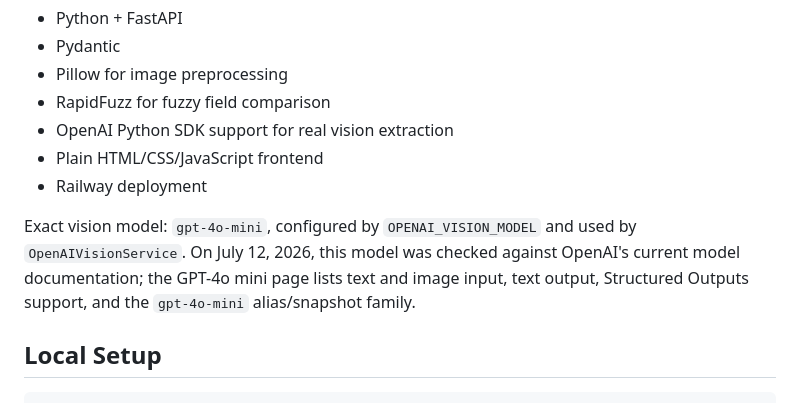
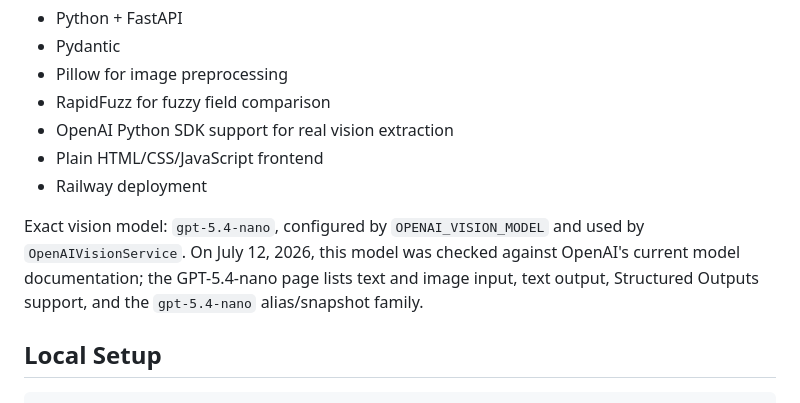
Before and after one commit to Chilllnote/TTB-Label-Verification-App, a Markdown page: README.md, the part around the change. Drawn GitHub-style.

```diff
--- a/README.md
+++ b/README.md
@@ -45,7 +45,7 @@ The frontend is plain HTML/CSS/JavaScript served by FastAPI. It is designed for
 - Plain HTML/CSS/JavaScript frontend
 - Railway deployment
 
-Exact vision model: `gpt-4o-mini`, configured by `OPENAI_VISION_MODEL` and used by `OpenAIVisionService`. On July 12, 2026, this model was checked against OpenAI's current model documentation; the GPT-4o mini page lists text and image input, text output, Structured Outputs support, and the `gpt-4o-mini` alias/snapshot family.
+Exact vision model: `gpt-5.4-nano`, configured by `OPENAI_VISION_MODEL` and used by `OpenAIVisionService`. On July 12, 2026, this model was checked against OpenAI's current model documentation; the GPT-5.4-nano page lists text and image input, text output, Structured Outputs support, and the `gpt-5.4-nano` alias/snapshot family.
 
 ## Local Setup
 
```
